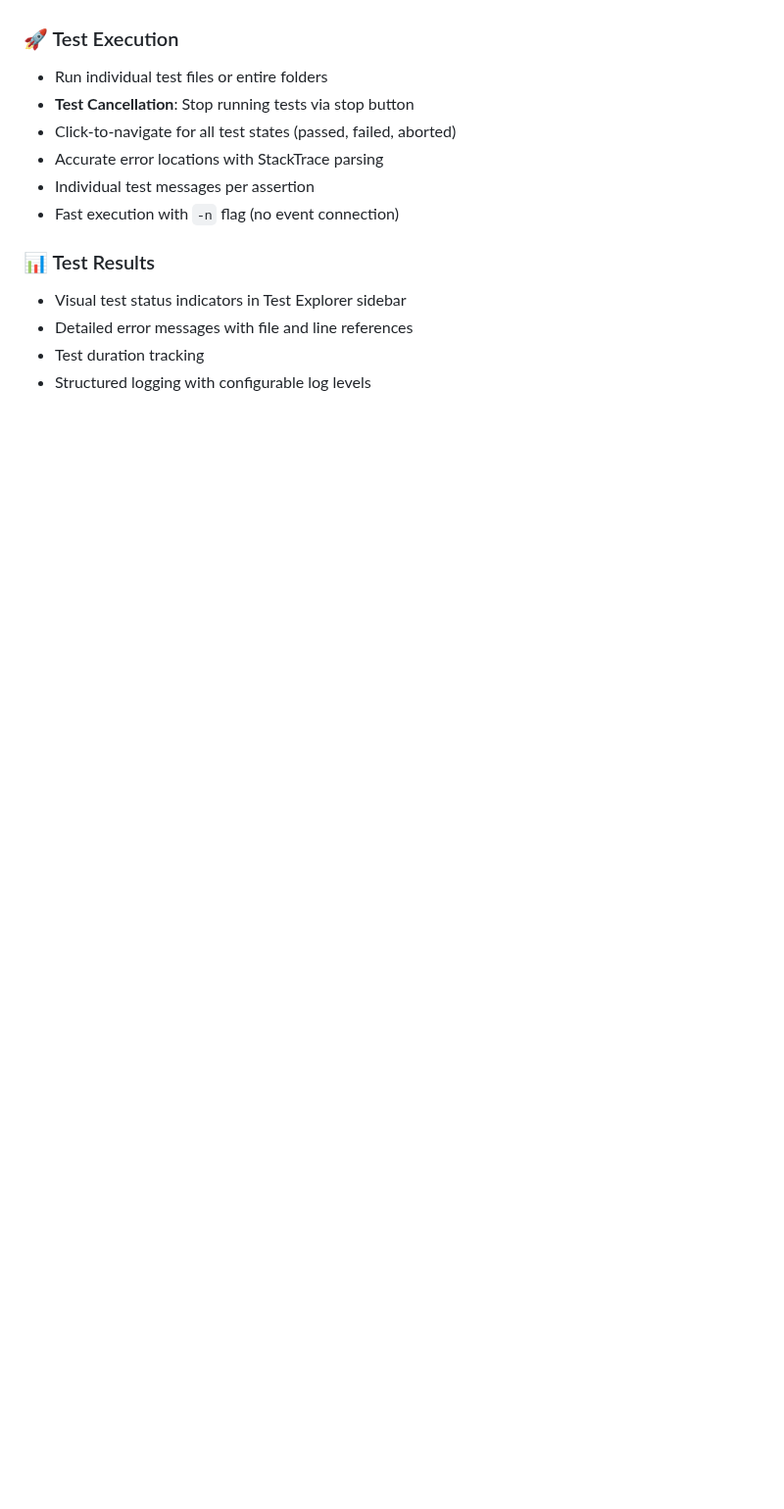
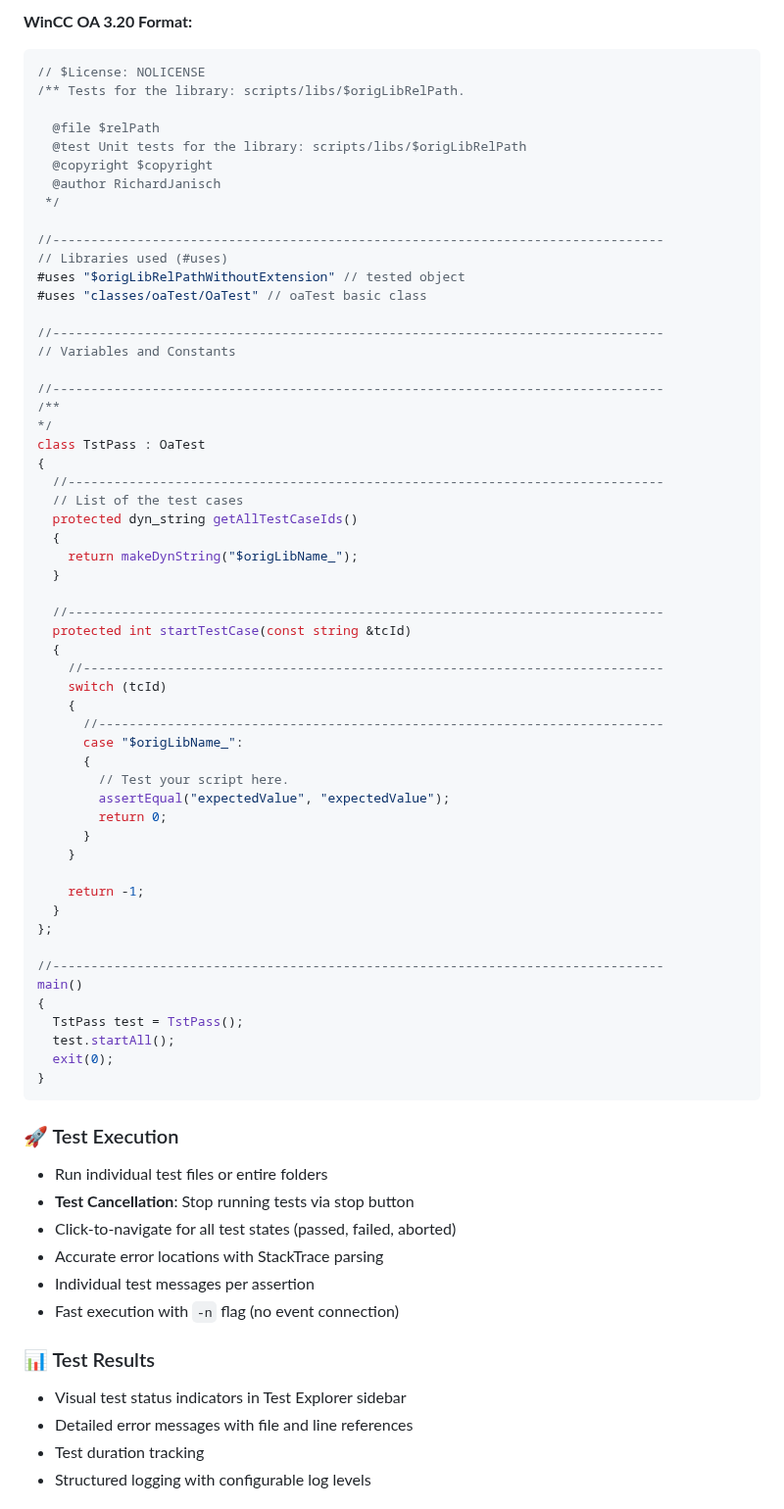
Before and after one commit to winccoa-tools-pack/vscode-winccoa-tests, a Markdown page: README.md, the part around one of its changes. Shown at 98% size. GitHub-like rendering; blank space fills up the shorter version.

````diff
--- a/README.md
+++ b/README.md
@@ -31,3 +97,61 @@
+**WinCC OA 3.20 Format:**
+```cpp
+// $License: NOLICENSE
+/** Tests for the library: scripts/libs/$origLibRelPath.
+
+  @file $relPath
+  @test Unit tests for the library: scripts/libs/$origLibRelPath
+  @copyright $copyright
+  @author RichardJanisch
+ */
+
+//--------------------------------------------------------------------------------
+// Libraries used (#uses)
+#uses "$origLibRelPathWithoutExtension" // tested object
+#uses "classes/oaTest/OaTest" // oaTest basic class
+
+//--------------------------------------------------------------------------------
+// Variables and Constants
+
+//--------------------------------------------------------------------------------
+/**
+*/
+class TstPass : OaTest
+{
+  //------------------------------------------------------------------------------
+  // List of the test cases
+  protected dyn_string getAllTestCaseIds()
+  {
+    return makeDynString("$origLibName_");
+  }
+
+  //------------------------------------------------------------------------------
+  protected int startTestCase(const string &tcId)
+  {
+    //----------------------------------------------------------------------------
+    switch (tcId)
+    {
+      //--------------------------------------------------------------------------
+      case "$origLibName_":
+      {
+        // Test your script here.
+        assertEqual("expectedValue", "expectedValue");
+        return 0;
+      }
+    }
+
+    return -1;
+  }
+};
+
+//--------------------------------------------------------------------------------
+main()
+{
+  TstPass test = TstPass();
+  test.startAll();
+  exit(0);
+}
+```
 
 ### 🚀 Test Execution
 - Run individual test files or entire folders
````
Also changed, not shown: other parts of README.md (+71 -27 lines), CHANGELOG.md (+5 -0 lines), resources/Animation.gif (added), 7 other files.
